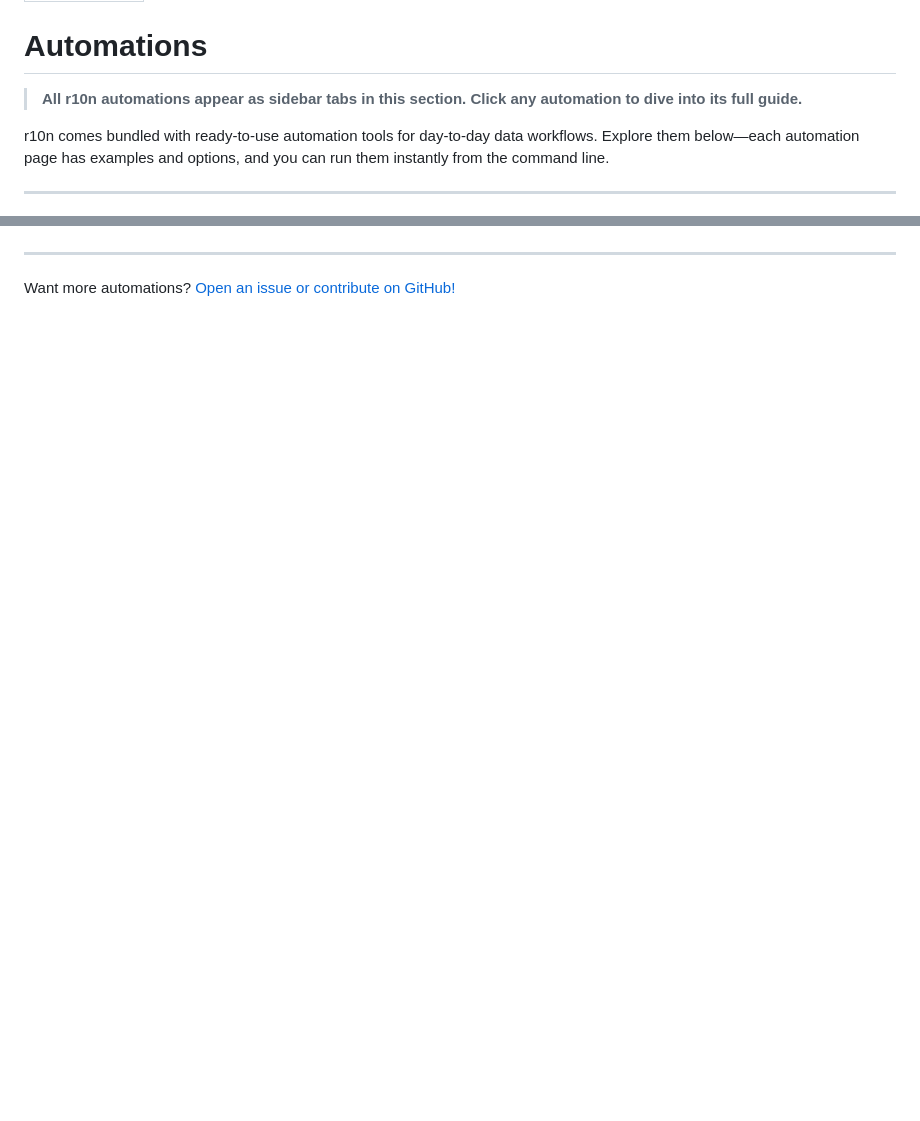
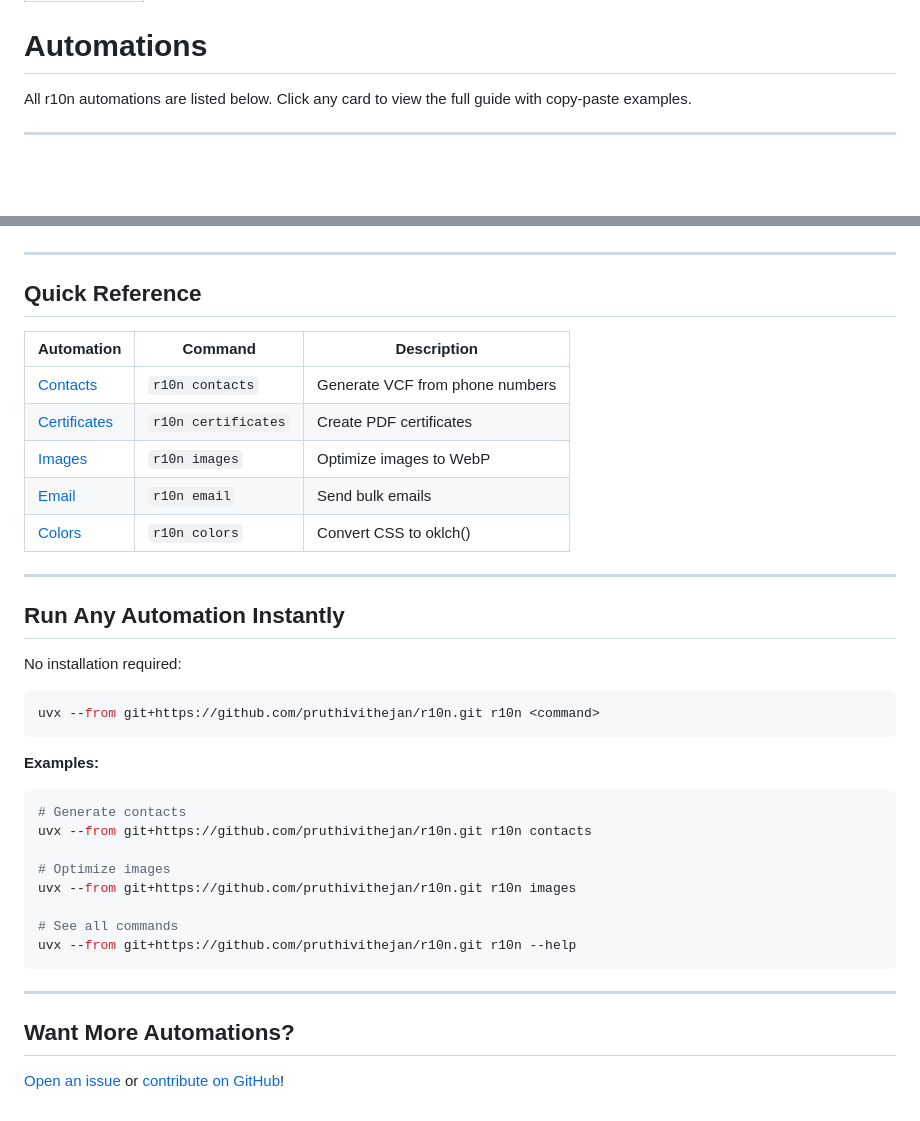
Before and after one commit to pruthivithejan/r10n, a Markdown page: docs/automations/index.md, 2 parts joined by grey strips. Rendered like a GitHub page; blank space fills up the shorter version.

````diff
--- a/docs/automations/index.md
+++ b/docs/automations/index.md
@@ -4,9 +4,7 @@ icon: material/robot
 
 # Automations
 
-> **All r10n automations appear as sidebar tabs in this section. Click any automation to dive into its full guide.**
-
-r10n comes bundled with ready‑to‑use automation tools for day-to-day data workflows. Explore them below—each automation page has examples and options, and you can run them instantly from the command line.
+All r10n automations are listed below. Click any card to view the full guide with copy-paste examples.
 
 ---
 
@@ -20,4 +44,41 @@ r10n comes bundled with ready‑to‑use automation tools for day-to-day data wo
 
 ---
 
-Want more automations? [Open an issue or contribute on GitHub!](https://github.com/pruthivithejan/r10n/issues)
+## Quick Reference
+
+| Automation | Command | Description |
+|------------|---------|-------------|
+| [Contacts](contacts/) | `r10n contacts` | Generate VCF from phone numbers |
+| [Certificates](certificates/) | `r10n certificates` | Create PDF certificates |
+| [Images](images/) | `r10n images` | Optimize images to WebP |
+| [Email](email/) | `r10n email` | Send bulk emails |
+| [Colors](colors/) | `r10n colors` | Convert CSS to oklch() |
+
+---
+
+## Run Any Automation Instantly
+
+No installation required:
+
+```bash
+uvx --from git+https://github.com/pruthivithejan/r10n.git r10n <command>
+```
+
+**Examples:**
+
+```bash
+# Generate contacts
+uvx --from git+https://github.com/pruthivithejan/r10n.git r10n contacts
+
+# Optimize images
+uvx --from git+https://github.com/pruthivithejan/r10n.git r10n images
+
+# See all commands
+uvx --from git+https://github.com/pruthivithejan/r10n.git r10n --help
+```
+
+---
+
+## Want More Automations?
+
+[Open an issue](https://github.com/pruthivithejan/r10n/issues) or [contribute on GitHub](https://github.com/pruthivithejan/r10n)!
````
Also changed, not shown: other parts of docs/automations/index.md (+31 -5 lines), docs/index.md (+65 -35 lines).
